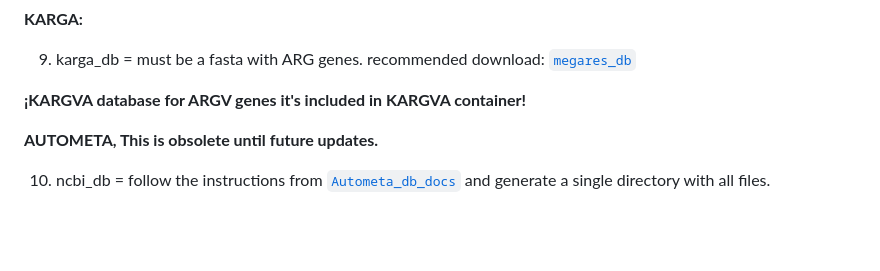
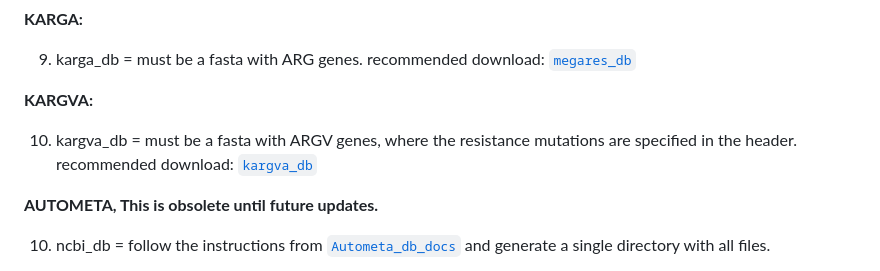
Before and after one commit to gene2dis/BugBuster, a Markdown page: README.md, the part around the change. Rendered like a GitHub page; blank space fills up the shorter version.

```diff
--- a/README.md
+++ b/README.md
@@ -79,7 +79,9 @@ All database paths must be modified in the configuration file.
 
 9. karga_db = must be a fasta with ARG genes. recommended download: [`megares_db`](https://www.meglab.org/downloads/megares_v3.00/megares_database_v3.00.fasta)
 
-**¡KARGVA database for ARGV genes it's included in KARGVA container!**
+**KARGVA:**
+
+10. kargva_db = must be a fasta with ARGV genes, where the resistance mutations are specified in the header. recommended download: [`kargva_db`](https://github.com/DataIntellSystLab/KARGVA/blob/main/kargva_db_v5.fasta)
 
 **AUTOMETA, This is obsolete until future updates.**
 
```
